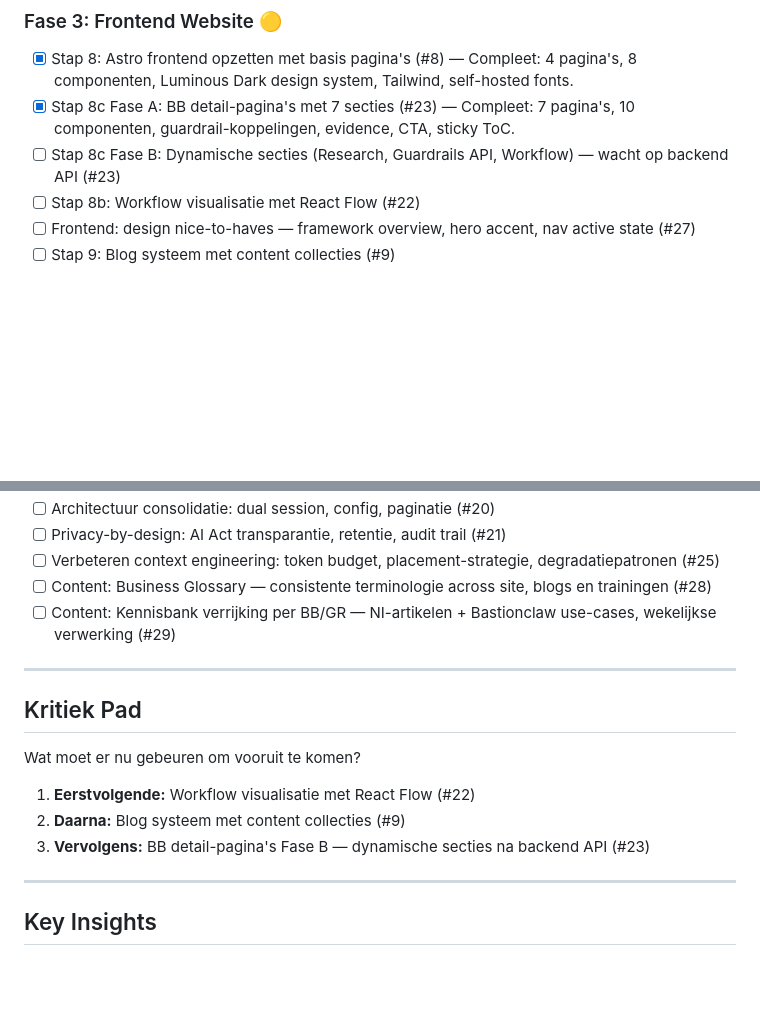
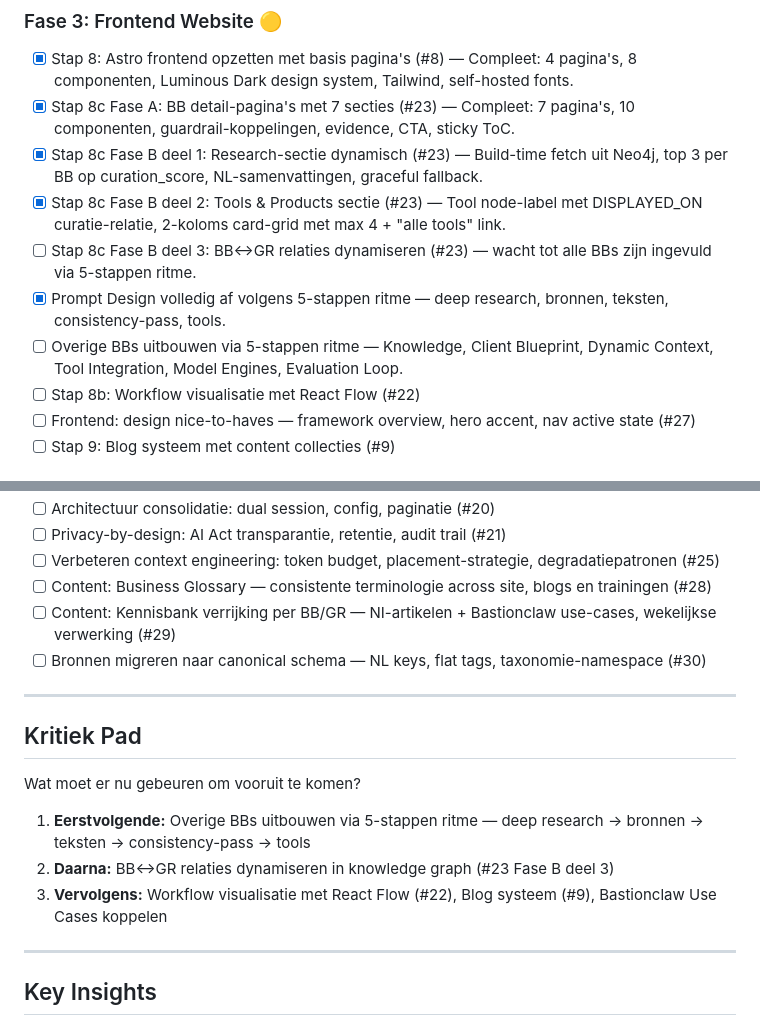
Before and after one commit to RobinEste/BeeHaive, a Markdown page: ROADMAP.md, 2 parts joined by grey strips. Rendered like a GitHub page; blank space fills up the shorter version.

```diff
--- a/ROADMAP.md
+++ b/ROADMAP.md
@@ -38,7 +38,11 @@
 
 - [x] Stap 8: Astro frontend opzetten met basis pagina's (#8) — Compleet: 4 pagina's, 8 componenten, Luminous Dark design system, Tailwind, self-hosted fonts.
 - [x] Stap 8c Fase A: BB detail-pagina's met 7 secties (#23) — Compleet: 7 pagina's, 10 componenten, guardrail-koppelingen, evidence, CTA, sticky ToC.
-- [ ] Stap 8c Fase B: Dynamische secties (Research, Guardrails API, Workflow) — wacht op backend API (#23)
+- [x] Stap 8c Fase B deel 1: Research-sectie dynamisch (#23) — Build-time fetch uit Neo4j, top 3 per BB op curation_score, NL-samenvattingen, graceful fallback.
+- [x] Stap 8c Fase B deel 2: Tools & Products sectie (#23) — Tool node-label met DISPLAYED_ON curatie-relatie, 2-koloms card-grid met max 4 + "alle tools" link.
+- [ ] Stap 8c Fase B deel 3: BB↔GR relaties dynamiseren (#23) — wacht tot alle BBs zijn ingevuld via 5-stappen ritme.
+- [x] Prompt Design volledig af volgens 5-stappen ritme — deep research, bronnen, teksten, consistency-pass, tools.
+- [ ] Overige BBs uitbouwen via 5-stappen ritme — Knowledge, Client Blueprint, Dynamic Context, Tool Integration, Model Engines, Evaluation Loop.
 - [ ] Stap 8b: Workflow visualisatie met React Flow (#22)
 - [ ] Frontend: design nice-to-haves — framework overview, hero accent, nav active state (#27)
 - [ ] Stap 9: Blog systeem met content collecties (#9)
@@ -70,6 +74,7 @@
 - [ ] Verbeteren context engineering: token budget, placement-strategie, degradatiepatronen (#25)
 - [ ] Content: Business Glossary — consistente terminologie across site, blogs en trainingen (#28)
 - [ ] Content: Kennisbank verrijking per BB/GR — NI-artikelen + Bastionclaw use-cases, wekelijkse verwerking (#29)
+- [ ] Bronnen migreren naar canonical schema — NL keys, flat tags, taxonomie-namespace (#30)
 
 ---
 
@@ -77,9 +82,9 @@
 
 Wat moet er nu gebeuren om vooruit te komen?
 
-1. **Eerstvolgende:** Workflow visualisatie met React Flow (#22)
-2. **Daarna:** Blog systeem met content collecties (#9)
-3. **Vervolgens:** BB detail-pagina's Fase B — dynamische secties na backend API (#23)
+1. **Eerstvolgende:** Overige BBs uitbouwen via 5-stappen ritme — deep research → bronnen → teksten → consistency-pass → tools
+2. **Daarna:** BB↔GR relaties dynamiseren in knowledge graph (#23 Fase B deel 3)
+3. **Vervolgens:** Workflow visualisatie met React Flow (#22), Blog systeem (#9), Bastionclaw Use Cases koppelen
 
 ---
 
```
Also changed, not shown: other parts of ROADMAP.md (+1 -1 lines), CHANGELOG.md (+21 -0 lines).
